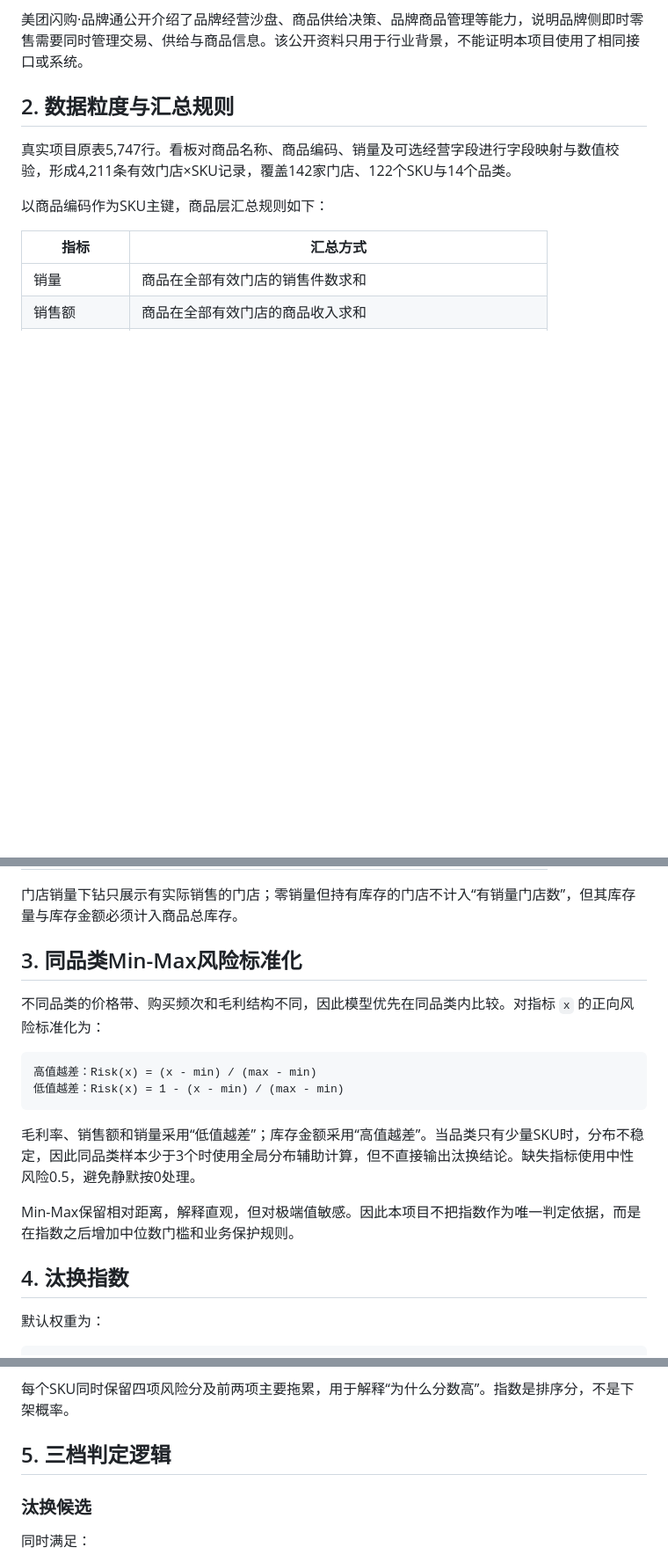
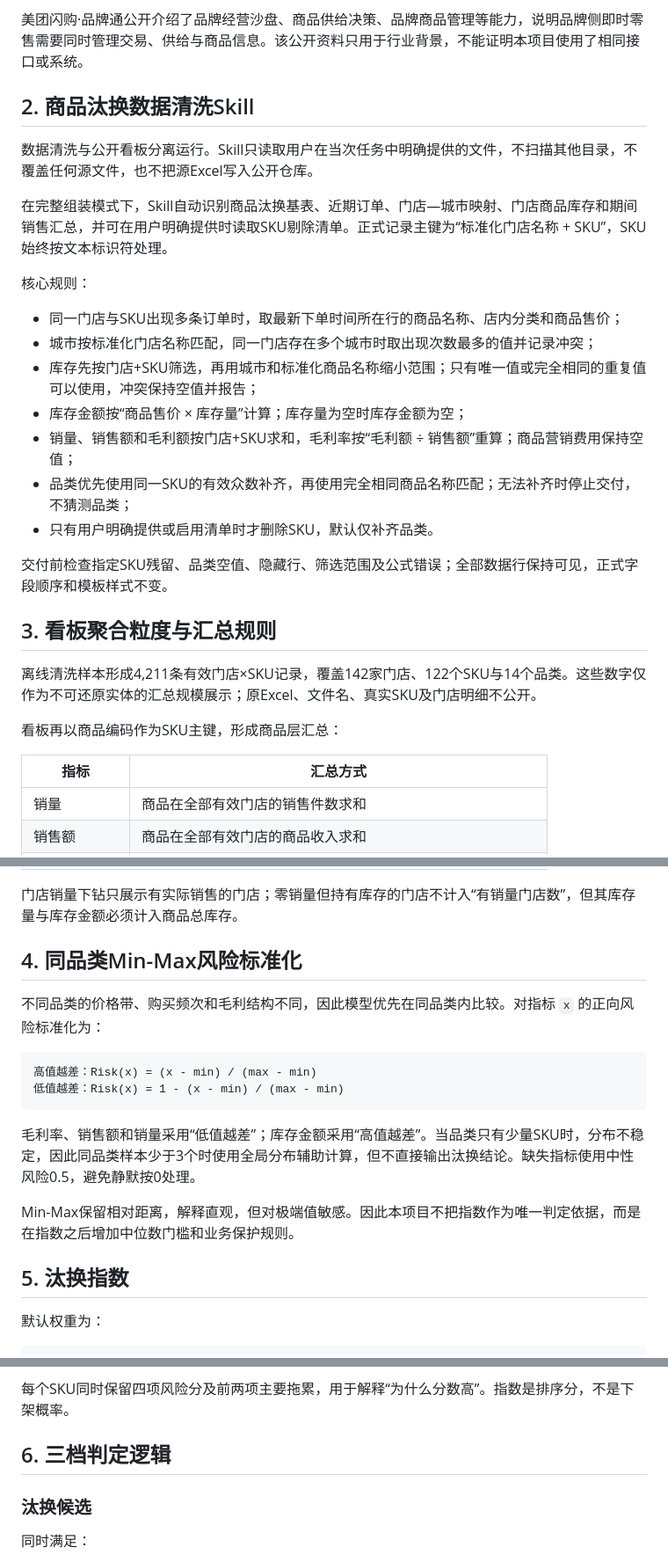
Before and after one commit to Charlie060302/proya-product-retirement-dashboard, a Markdown page: docs/METHODOLOGY.md, 3 parts joined by grey strips. Shown at 88% size. Drawn GitHub-style; blank space fills up the shorter version.

Commit message:
Update docs/METHODOLOGY.md for cleaning workflow and privacy

```diff
--- a/docs/METHODOLOGY.md
+++ b/docs/METHODOLOGY.md
@@ -6,11 +6,29 @@
 
 美团闪购·品牌通公开介绍了品牌经营沙盘、商品供给决策、品牌商品管理等能力，说明品牌侧即时零售需要同时管理交易、供给与商品信息。该公开资料只用于行业背景，不能证明本项目使用了相同接口或系统。
 
-## 2. 数据粒度与汇总规则
+## 2. 商品汰换数据清洗Skill
 
-真实项目原表5,747行。看板对商品名称、商品编码、销量及可选经营字段进行字段映射与数值校验，形成4,211条有效门店×SKU记录，覆盖142家门店、122个SKU与14个品类。
+数据清洗与公开看板分离运行。Skill只读取用户在当次任务中明确提供的文件，不扫描其他目录，不覆盖任何源文件，也不把源Excel写入公开仓库。
 
-以商品编码作为SKU主键，商品层汇总规则如下：
+在完整组装模式下，Skill自动识别商品汰换基表、近期订单、门店—城市映射、门店商品库存和期间销售汇总，并可在用户明确提供时读取SKU剔除清单。正式记录主键为“标准化门店名称 + SKU”，SKU始终按文本标识符处理。
+
+核心规则：
+
+- 同一门店与SKU出现多条订单时，取最新下单时间所在行的商品名称、店内分类和商品售价；
+- 城市按标准化门店名称匹配，同一门店存在多个城市时取出现次数最多的值并记录冲突；
+- 库存先按门店+SKU筛选，再用城市和标准化商品名称缩小范围；只有唯一值或完全相同的重复值可以使用，冲突保持空值并报告；
+- 库存金额按“商品售价 × 库存量”计算；库存量为空时库存金额为空；
+- 销量、销售额和毛利额按门店+SKU求和，毛利率按“毛利额 ÷ 销售额”重算；商品营销费用保持空值；
+- 品类优先使用同一SKU的有效众数补齐，再使用完全相同商品名称匹配；无法补齐时停止交付，不猜测品类；
+- 只有用户明确提供或启用清单时才删除SKU，默认仅补齐品类。
+
+交付前检查指定SKU残留、品类空值、隐藏行、筛选范围及公式错误；全部数据行保持可见，正式字段顺序和模板样式不变。
+
+## 3. 看板聚合粒度与汇总规则
+
+离线清洗样本形成4,211条有效门店×SKU记录，覆盖142家门店、122个SKU与14个品类。这些数字仅作为不可还原实体的汇总规模展示；原Excel、文件名、真实SKU及门店明细不公开。
+
+看板再以商品编码作为SKU主键，形成商品层汇总：
 
 | 指标 | 汇总方式 |
 | --- | --- |
@@ -24,7 +42,7 @@
 
 门店销量下钻只展示有实际销售的门店；零销量但持有库存的门店不计入“有销量门店数”，但其库存量与库存金额必须计入商品总库存。
 
-## 3. 同品类Min-Max风险标准化
+## 4. 同品类Min-Max风险标准化
 
 不同品类的价格带、购买频次和毛利结构不同，因此模型优先在同品类内比较。对指标 `x` 的正向风险标准化为：
 
@@ -37,7 +55,7 @@
 
 Min-Max保留相对距离，解释直观，但对极端值敏感。因此本项目不把指数作为唯一判定依据，而是在指数之后增加中位数门槛和业务保护规则。
 
-## 4. 汰换指数
+## 5. 汰换指数
 
 默认权重为：
 
@@ -54,7 +72,7 @@ Score = 100 × (
 
 每个SKU同时保留四项风险分及前两项主要拖累，用于解释“为什么分数高”。指数是排序分，不是下架概率。
 
-## 5. 三档判定逻辑
+## 6. 三档判定逻辑
 
 ### 汰换候选
 
```
Also changed, not shown: other parts of docs/METHODOLOGY.md (+8 -6 lines).
